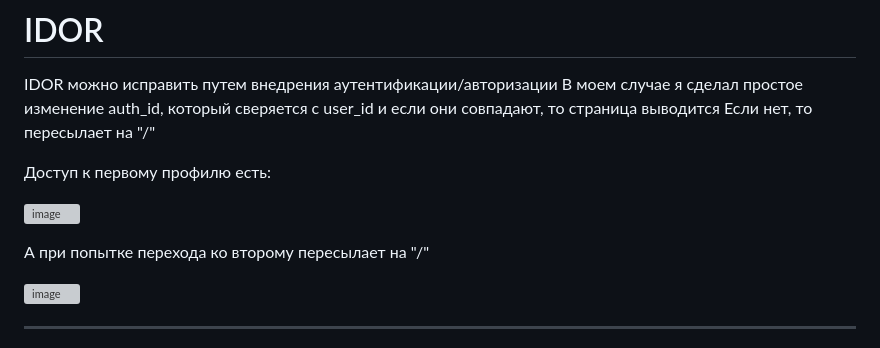
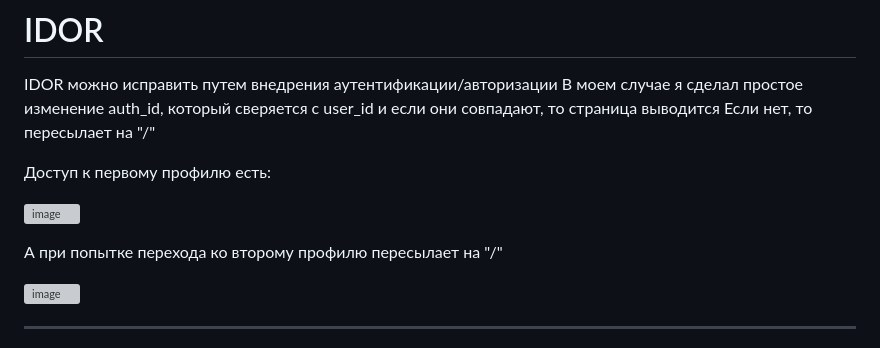
Before and after one commit to Oyagee/FixVulnApp, a Markdown page: README.md, the part around the change. Drawn GitHub-style; grey boxes are pictures that could not be loaded.

```diff
--- a/README.md
+++ b/README.md
@@ -35,7 +35,7 @@ IDOR можно исправить путем внедрения аутенти
 
 ![image](https://github.com/Oyagee/FixVulnApp/assets/73120241/9e49878e-3fce-43d2-bdf4-c60d58fdf234)
 
-А при попытке перехода ко второму пересылает на "/"
+А при попытке перехода ко второму профилю пересылает на "/"
 
 ![image](https://github.com/Oyagee/FixVulnApp/assets/73120241/29d138a2-3396-4847-9a4a-a59ee3ec4e94)
 
```
